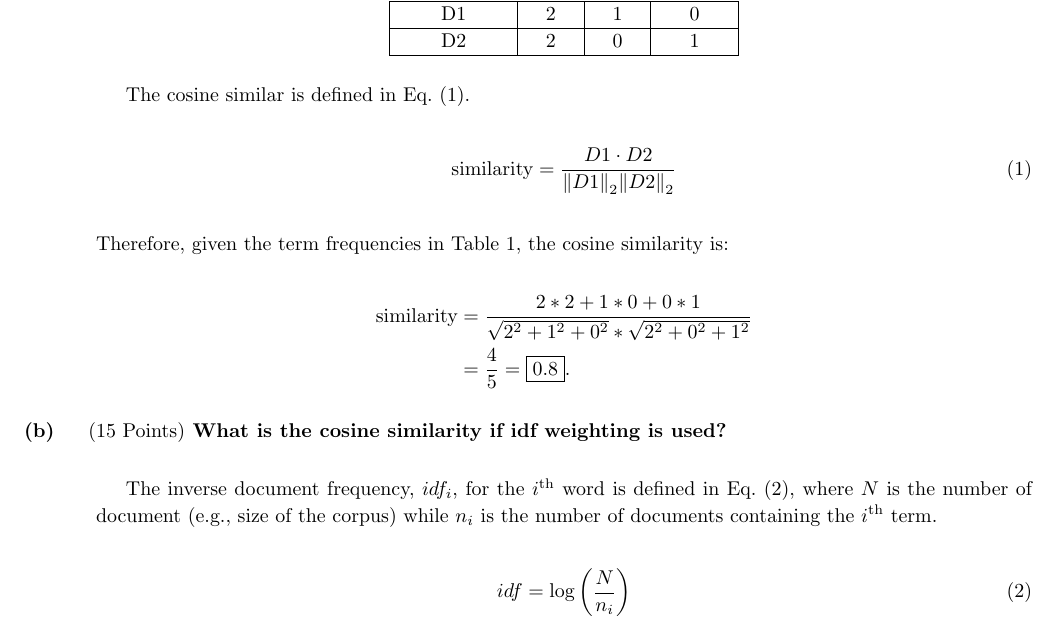
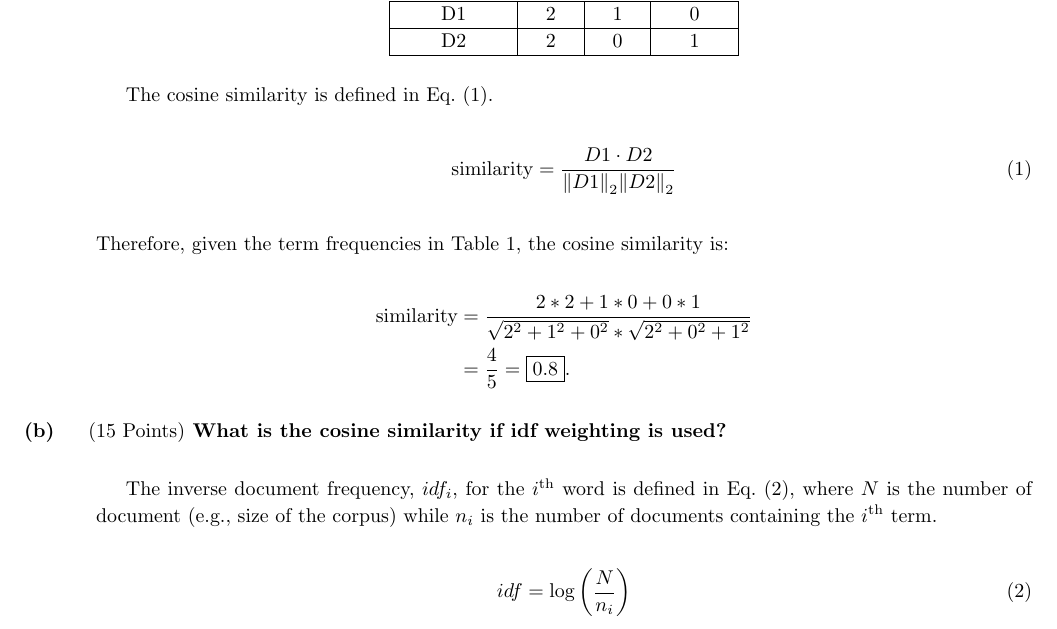
Before and after one commit to ZaydH/cis510_nlp, a LaTeX problem sheet (hw/hw01/tex/hw01.tex, which reads hw/hw01/tex/p01.tex): part of page 3 of 9, cut so that both start at the same text. Compiled offline with pdfLaTeX.

Commit message:
HW01: Minor formatting fix

```diff
--- a/hw/hw01/tex/p01.tex
+++ b/hw/hw01/tex/p01.tex
@@ -19,7 +19,7 @@
     \end{tabular}
   \end{table}
 
-The cosine similar is defined in Eq.~\eqref{eq:P01:Cosine}.
+The cosine similarity is defined in Eq.~\eqref{eq:P01:Cosine}.
 
 \begin{equation}\label{eq:P01:Cosine}
   \text{similarity} = \frac{D1 \cdot D2}{\norm{D1}_{2}\norm{D2}_{2}}
@@ -37,7 +37,7 @@ Therefore, given the term frequencies in Table~\ref{tab:P01:TermFreq}, the cosin
   \points{15} What is the cosine similarity if idf weighting is used?
 \end{subproblem}
 
-The inverse document frequency,~$idf_i$, for the $i^{\text{th}}$ word is defined in Eq.~\eqref{eq:P01:IDF}, where $N$ is the number of document (e.g.,~size of the corpus) while $n_i$~is the number of documents containing the $i^{\text{th}}$~term.
+The inverse document frequency,~$idf_i$, for the $i^{\text{th}}$ word is defined in Eq.~\eqref{eq:P01:IDF}, where $N$~is the number of document (e.g.,~size of the corpus) while $n_i$~is the number of documents containing the $i^{\text{th}}$~term.
 
 \begin{equation}\label{eq:P01:IDF}
   idf = \log \left( \frac{N}{n_i} \right)
```
